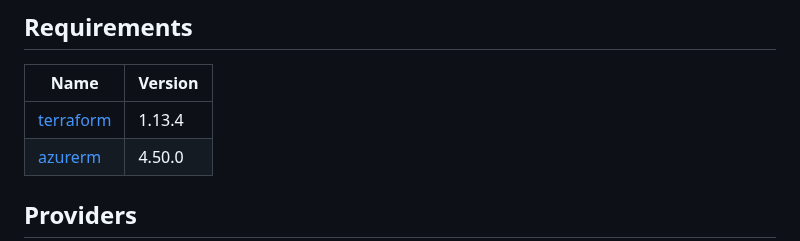
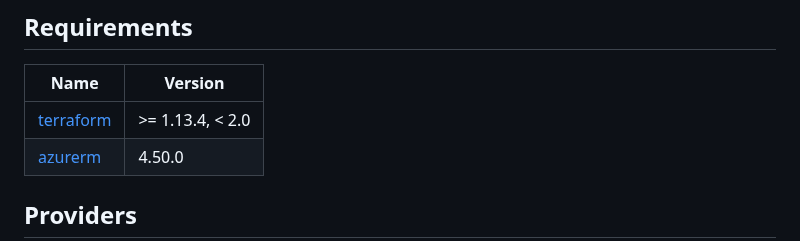
Before and after one commit to orafaelferreiraa/orafaelferreira-com, a Markdown page: README.md, the part around the change. Drawn GitHub-style.

Commit message:
chore(docs): update Terraform module docs in root README

```diff
--- a/README.md
+++ b/README.md
@@ -104,7 +104,7 @@ O bloco abaixo é gerado automaticamente pelo `terraform-docs` a partir do conte
 
 | Name | Version |
 |------|---------|
-| <a name="requirement_terraform"></a> [terraform](#requirement\_terraform) | 1.13.4 |
+| <a name="requirement_terraform"></a> [terraform](#requirement\_terraform) | >= 1.13.4, < 2.0 |
 | <a name="requirement_azurerm"></a> [azurerm](#requirement\_azurerm) | 4.50.0 |
 
 ## Providers
```
